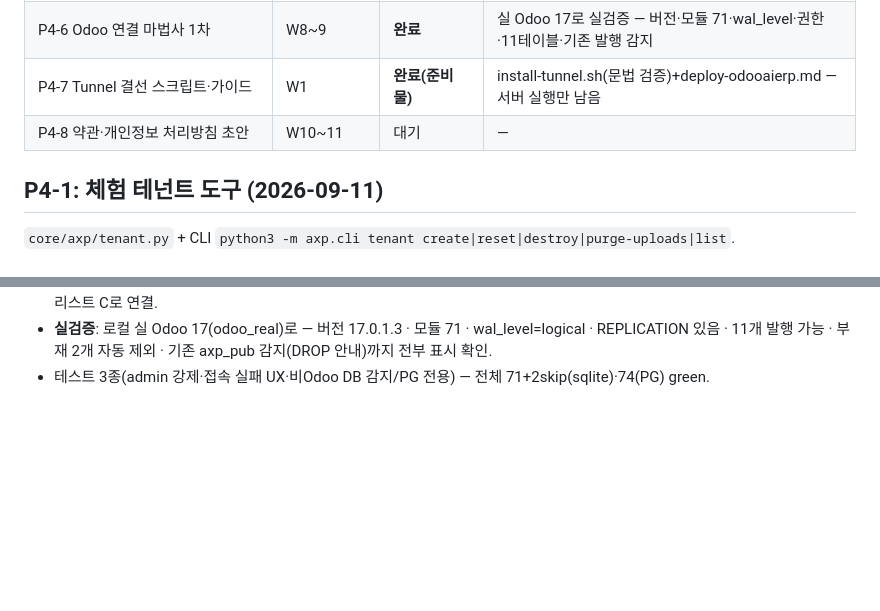
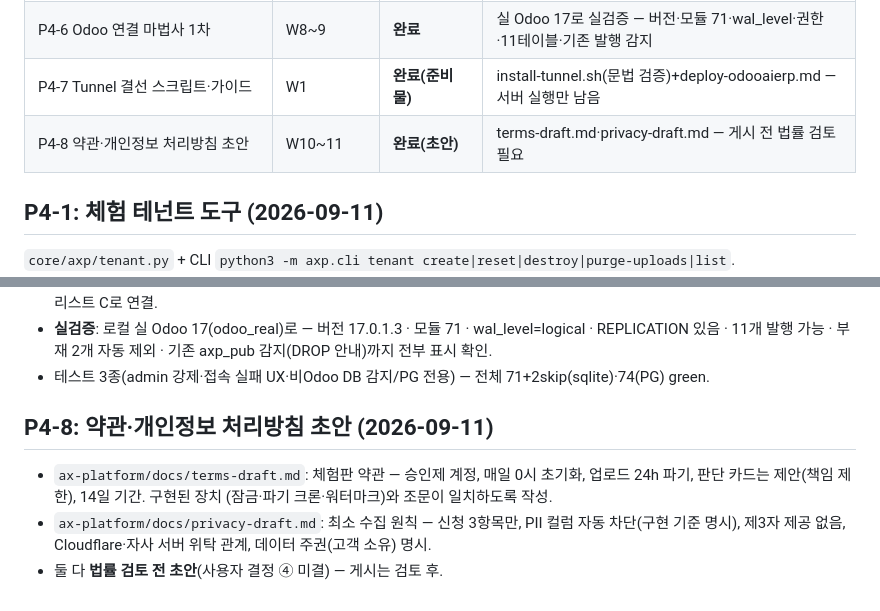
Before and after one commit to asclhg-web/thirdbrain-web, a Markdown page: docs/phase4-execution-log.md, 2 parts joined by grey strips. Drawn GitHub-style; blank space fills up the shorter version.

Commit message:
P4-8: 체험판 이용약관·개인정보 처리방침 초안 — 구현 장치와 조문 일치
Co-Authored-By: Claude Fable 5 <noreply@anthropic.com>
Claude-Session: https://claude.ai/code/session_01FbQP7AjAZoRwNRDcTdAboQ

```diff
--- a/docs/phase4-execution-log.md
+++ b/docs/phase4-execution-log.md
@@ -25,7 +25,7 @@
 | P4-5 랜딩 개편 (체험 신청) | W3 | **완료(재배포 대기)** | #trial 승인제 섹션+nav, 스크린샷 QA — Cloudflare 재업로드는 사용자 |
 | P4-6 Odoo 연결 마법사 1차 | W8~9 | **완료** | 실 Odoo 17로 실검증 — 버전·모듈 71·wal_level·권한·11테이블·기존 발행 감지 |
 | P4-7 Tunnel 결선 스크립트·가이드 | W1 | **완료(준비물)** | install-tunnel.sh(문법 검증)+deploy-odooaierp.md — 서버 실행만 남음 |
-| P4-8 약관·개인정보 처리방침 초안 | W10~11 | 대기 | — |
+| P4-8 약관·개인정보 처리방침 초안 | W10~11 | **완료(초안)** | terms-draft.md·privacy-draft.md — 게시 전 법률 검토 필요 |
 
 ## P4-1: 체험 테넌트 도구 (2026-09-11)
 
@@ -115,3 +115,13 @@
   기존 axp_pub 감지(DROP 안내)까지 전부 표시 확인.
 - 테스트 3종(admin 강제·접속 실패 UX·비Odoo DB 감지/PG 전용) —
   전체 71+2skip(sqlite)·74(PG) green.
+
+## P4-8: 약관·개인정보 처리방침 초안 (2026-09-11)
+
+- `ax-platform/docs/terms-draft.md`: 체험판 약관 — 승인제 계정, 매일 0시 초기화,
+  업로드 24h 파기, 판단 카드는 제안(책임 제한), 14일 기간. 구현된 장치
+  (잠금·파기 크론·워터마크)와 조문이 일치하도록 작성.
+- `ax-platform/docs/privacy-draft.md`: 최소 수집 원칙 — 신청 3항목만,
+  PII 컬럼 자동 차단(구현 기준 명시), 제3자 제공 없음, Cloudflare·자사 서버
+  위탁 관계, 데이터 주권(고객 소유) 명시.
+- 둘 다 **법률 검토 전 초안**(사용자 결정 ④ 미결) — 게시는 검토 후.
```
Also changed, not shown: ax-platform/docs/privacy-draft.md (added, +44 -0 lines), ax-platform/docs/terms-draft.md (added, +43 -0 lines).
